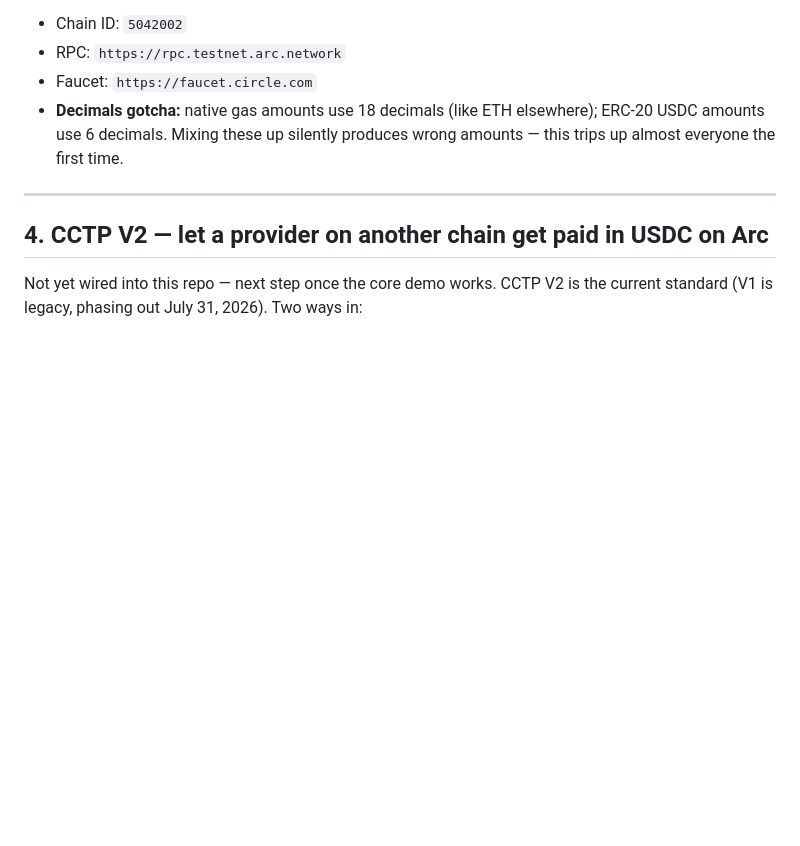
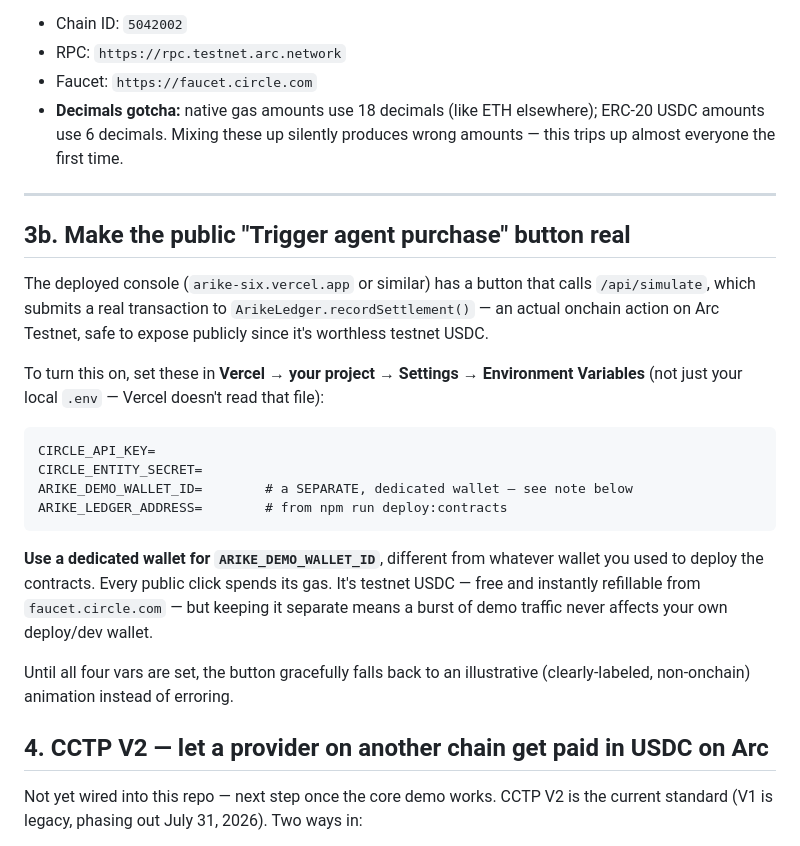
Before and after one commit to Goddesszee/arike, a Markdown page: CIRCLE_SETUP.md, the part around the change. GitHub-like rendering; blank space fills up the shorter version.

Commit message:
Make Trigger button real: calls recordSettlement() via Circle Wallets SDK (CIRCLE_SETUP.md)

````diff
--- a/CIRCLE_SETUP.md
+++ b/CIRCLE_SETUP.md
@@ -124,6 +124,34 @@ Testnet quickstart.
 
 ---
 
+## 3b. Make the public "Trigger agent purchase" button real
+
+The deployed console (`arike-six.vercel.app` or similar) has a button that
+calls `/api/simulate`, which submits a real transaction to
+`ArikeLedger.recordSettlement()` — an actual onchain action on Arc Testnet,
+safe to expose publicly since it's worthless testnet USDC.
+
+To turn this on, set these in **Vercel → your project → Settings →
+Environment Variables** (not just your local `.env` — Vercel doesn't read that file):
+
+```
+CIRCLE_API_KEY=
+CIRCLE_ENTITY_SECRET=
+ARIKE_DEMO_WALLET_ID=        # a SEPARATE, dedicated wallet — see note below
+ARIKE_LEDGER_ADDRESS=        # from npm run deploy:contracts
+```
+
+**Use a dedicated wallet for `ARIKE_DEMO_WALLET_ID`**, different from
+whatever wallet you used to deploy the contracts. Every public click spends
+its gas. It's testnet USDC — free and instantly refillable from
+`faucet.circle.com` — but keeping it separate means a burst of demo traffic
+never affects your own deploy/dev wallet.
+
+Until all four vars are set, the button gracefully falls back to an
+illustrative (clearly-labeled, non-onchain) animation instead of erroring.
+
+
+
 ## 4. CCTP V2 — let a provider on another chain get paid in USDC on Arc
 
 Not yet wired into this repo — next step once the core demo works. CCTP V2
````
